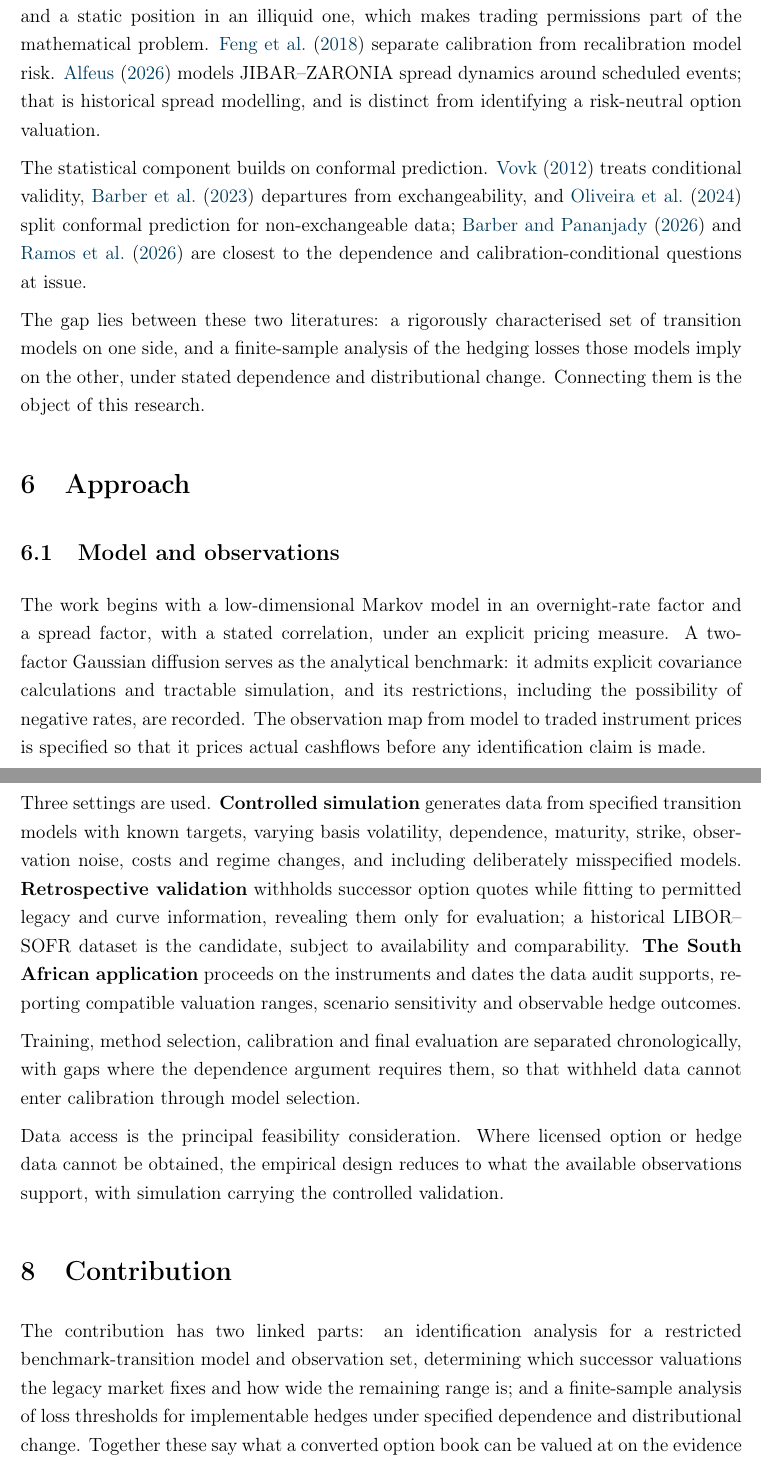
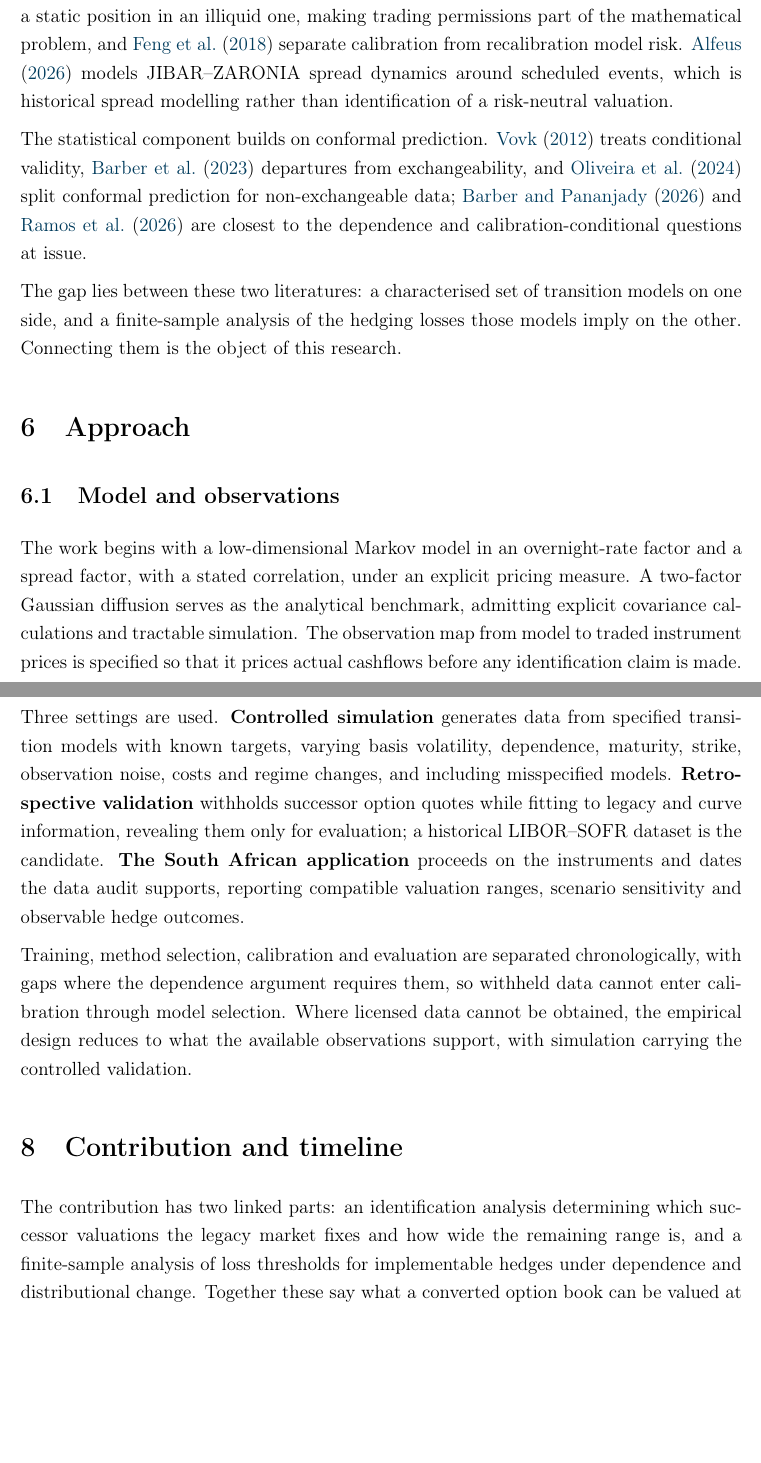
Before and after one commit to thabangTheActuaryCoder/PhD-Mathematical-Statistics, a LaTeX document (Research Proposal/Wits Proposal Template/concept_note.tex): two parts of pages 4 and 6 of 9 before the commit and two parts of pages 4 and 6 of 8 after it, joined at a grey line, cut so that both start at the same text, the shorter picture padded with empty space. Compiled offline with pdfLaTeX.

Commit message:
Match the MSc reference style and cut the mini proposal to five content pages
- Bibliography now follows the MSc dissertation exactly: abbrvnat rather
  than plainnat, preceded by the same \clearpage / \phantomsection /
  \addcontentsline block. References render with abbreviated initials and
  the "(Cited on p. N.)" back-references, as in the MSc.
- Mini proposal trimmed to five pages of content, excluding the two cover
  pages and the references: nine pages in total.

Two structural changes were needed beyond prose trimming. The timeline
table was an unbreakable block that left the preceding page short, so the
schedule is now flowing text; and its section heading would not sit alone
at a page foot, so the timeline is folded into the contribution section.

Co-Authored-By: Claude Opus 5 (1M context) <noreply@anthropic.com>

```diff
--- a/Research Proposal/Wits Proposal Template/concept_note.tex
+++ b/Research Proposal/Wits Proposal Template/concept_note.tex
@@ -126,11 +123,11 @@
 	the LIBOR model, \citet{robbertze2021} on neural-network volatility modelling
 	and \citet{stangroom2023} on deep hedging. \citet{mavuso2014} studies
 	mean--variance hedging with a dynamically traded liquid asset and a static
-	position in an illiquid one, which makes trading permissions part of the
-	mathematical problem. \citet{feng2018} separate calibration from
+	position in an illiquid one, making trading permissions part of the
+	mathematical problem, and \citet{feng2018} separate calibration from
 	recalibration model risk. \citet{alfeus2026} models JIBAR--ZARONIA spread
-	dynamics around scheduled events; that is historical spread modelling, and is
-	distinct from identifying a risk-neutral option valuation.
+	dynamics around scheduled events, which is historical spread modelling rather
+	than identification of a risk-neutral valuation.
 
 	The statistical component builds on conformal prediction. \citet{vovk2012}
 	treats conditional validity, \citet{barber2023} departures from
@@ -138,10 +135,9 @@
 	non-exchangeable data; \citet{barber2026} and \citet{ramos2026} are closest
 	to the dependence and calibration-conditional questions at issue.
 
-	The gap lies between these two literatures: a rigorously characterised set of
-	transition models on one side, and a finite-sample analysis of the hedging
-	losses those models imply on the other, under stated dependence and
-	distributional change. Connecting them is the object of this research.
+	The gap lies between these two literatures: a characterised set of transition
+	models on one side, and a finite-sample analysis of the hedging losses those
+	models imply on the other. Connecting them is the object of this research.
 
 	% =============================================================
 	\section{Approach}
@@ -151,11 +147,10 @@
 	The work begins with a low-dimensional Markov model in an overnight-rate
 	factor and a spread factor, with a stated correlation, under an explicit
 	pricing measure. A two-factor Gaussian diffusion serves as the analytical
-	benchmark: it admits explicit covariance calculations and tractable
-	simulation, and its restrictions, including the possibility of negative
-	rates, are recorded. The observation map from model to traded instrument
-	prices is specified so that it prices actual cashflows before any
-	identification claim is made.
+	benchmark, admitting explicit covariance calculations and tractable
+	simulation. The observation map from model to traded instrument prices is
+	specified so that it prices actual cashflows before any identification claim
+	is made.
 
 	\subsection{Identification}
 
@@ -221,31 +216,25 @@
 
 	Three settings are used. \textbf{Controlled simulation} generates data from
 	specified transition models with known targets, varying basis volatility,
-	dependence, maturity, strike, observation noise, costs and regime changes,
-	and including deliberately misspecified models. \textbf{Retrospective
-	validation} withholds successor option quotes while fitting to permitted
-	legacy and curve information, revealing them only for evaluation; a
-	historical LIBOR--SOFR dataset is the candidate, subject to availability and
-	comparability. \textbf{The South African application} proceeds on the
-	instruments and dates the data audit supports, reporting compatible valuation
-	ranges, scenario sensitivity and observable hedge outcomes.
+	dependence, maturity, strike, observation noise, costs and regime changes, and
+	including misspecified models. \textbf{Retrospective validation} withholds
+	successor option quotes while fitting to legacy and curve information,
+	revealing them only for evaluation; a historical LIBOR--SOFR dataset is the
+	candidate. \textbf{The South African application} proceeds on the instruments
+	and dates the data audit supports, reporting compatible valuation ranges,
+	scenario sensitivity and observable hedge outcomes.
 
-	Training, method selection, calibration and final evaluation are separated
+	Training, method selection, calibration and evaluation are separated
 	chronologically, with gaps where the dependence argument requires them, so
-	that withheld data cannot enter calibration through model selection.
-
-	Data access is the principal feasibility consideration. Where licensed option
-	or hedge data cannot be obtained, the empirical design reduces to what the
-	available observations support, with simulation carrying the controlled
-	validation.
+	withheld data cannot enter calibration through model selection. Where licensed
+	data cannot be obtained, the empirical design reduces to what the available
+	observations support, with simulation carrying the controlled validation.
 
 	% =============================================================
-	\section{Contribution}
+	\section{Contribution and timeline}
 
-	The contribution has two linked parts: an identification analysis for a
-	restricted benchmark-transition model and observation set, determining which
-	successor valuations the legacy market fixes and how wide the remaining range
-	is; and a finite-sample analysis of loss thresholds for implementable hedges
-	under specified dependence and distributional change. Together these say what
-	a converted option book can be valued at on the evidence available, and what
-	can be guaranteed about the losses from hedging it.
+	The contribution has two linked parts: an identification analysis determining
+	which successor valuations the legacy market fixes and how wide the remaining
+	range is, and a finite-sample analysis of loss thresholds for implementable
+	hedges under dependence and distributional change. Together these say what a
+	converted option book can be valued at on the available evidence, and what can
```
Also changed, not shown: Research Proposal/Wits Proposal Template/proposal.tex (+6 -5 lines), Research Proposal/Wits Proposal Template/concept_note.tex (79 more changed lines).
